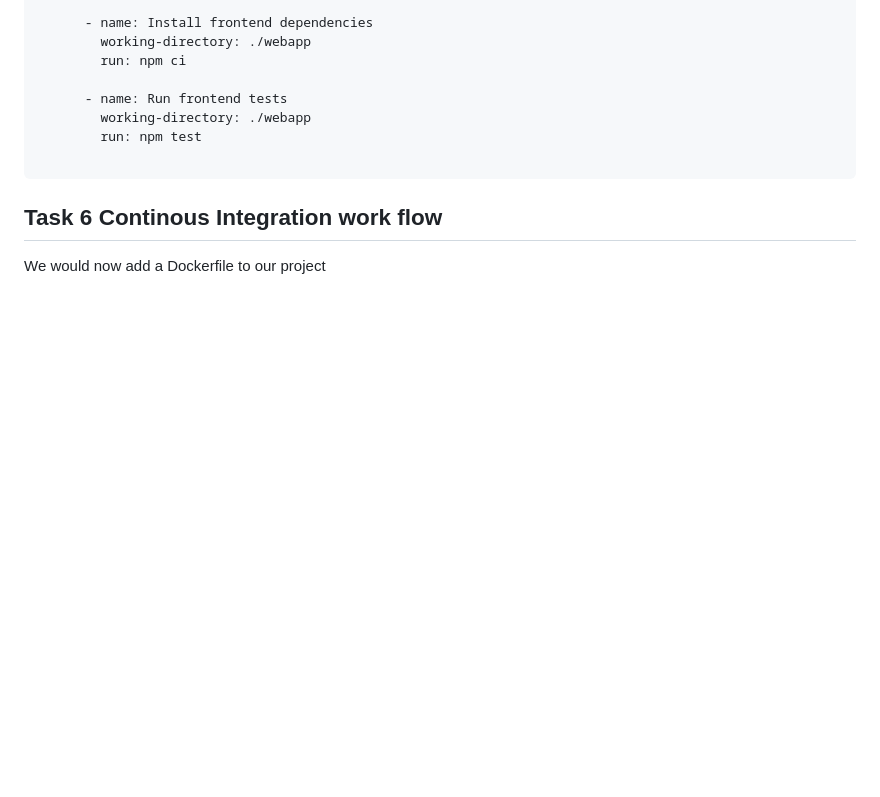
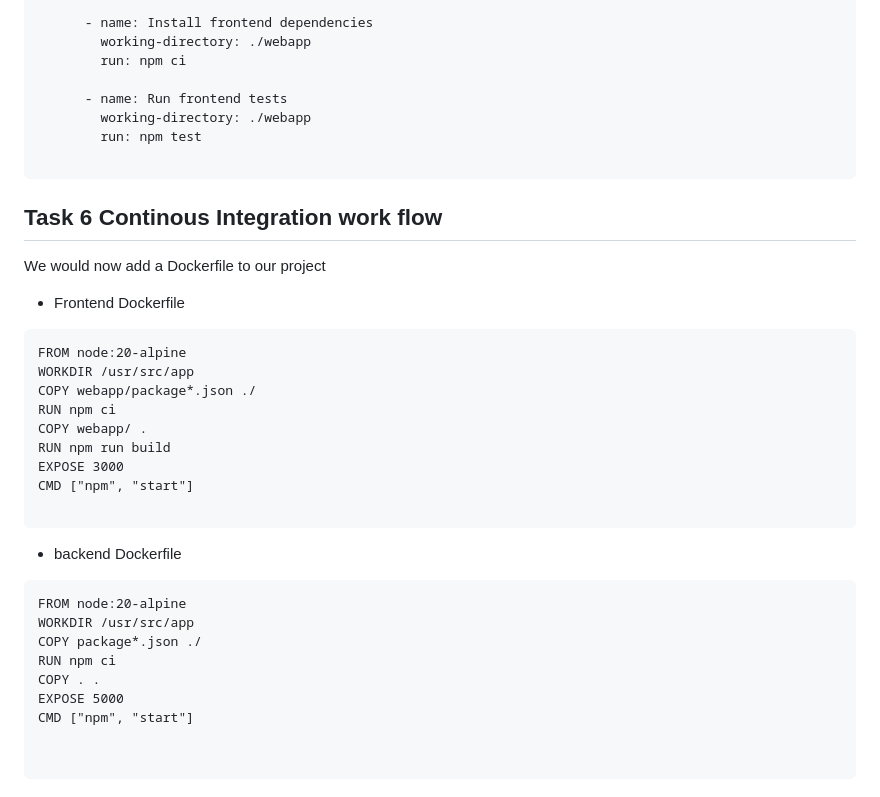
Before and after one commit to kelomo2502/E-Commerce-CI-CD-Pipeline, a Markdown page: README.md, the part around the change. GitHub-like rendering; blank space fills up the shorter version.

Commit message:
Add dockerfiles to readme

````diff
--- a/README.md
+++ b/README.md
@@ -147,4 +147,33 @@ jobs:
 ```
 
 ## Task 6 Continous Integration work flow
+
 We would now add a Dockerfile to our project
+
+- Frontend Dockerfile
+
+```DSL
+FROM node:20-alpine
+WORKDIR /usr/src/app
+COPY webapp/package*.json ./
+RUN npm ci
+COPY webapp/ .
+RUN npm run build
+EXPOSE 3000
+CMD ["npm", "start"]
+
+```
+
+- backend Dockerfile
+
+```DSL
+FROM node:20-alpine
+WORKDIR /usr/src/app
+COPY package*.json ./
+RUN npm ci
+COPY . .
+EXPOSE 5000
+CMD ["npm", "start"]
+
+
+```
````
